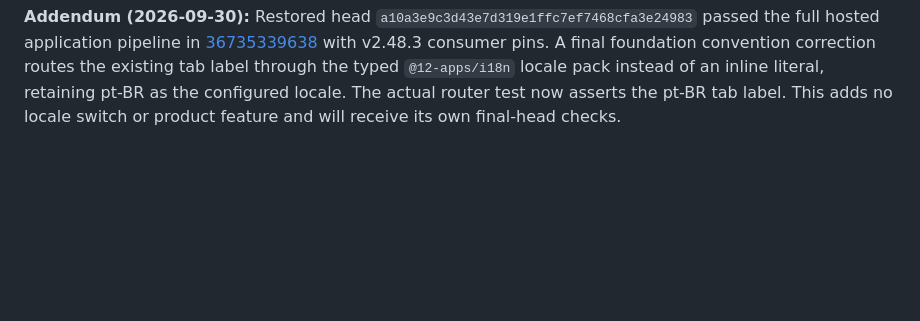
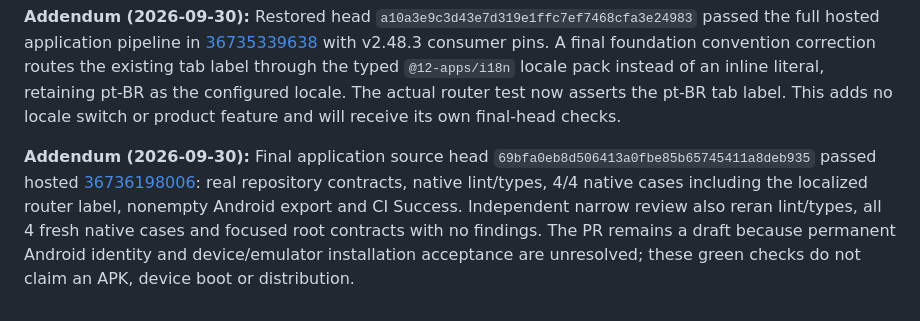
Before and after one commit to 12-apps/future-gym, a Markdown page: docs/ci/EXPERIMENTS.md, the part around the change. Rendered like a GitHub page; blank space fills up the shorter version.

Commit message:
docs(ci): record final native foundation verification (GYM-3)

```diff
--- a/docs/ci/EXPERIMENTS.md
+++ b/docs/ci/EXPERIMENTS.md
@@ -249,3 +249,5 @@ The first GitHub run is the push that adds this to 12-apps/future-gym#1.
 **Addendum (2026-09-30):** Hosted relevant-input negative [36734637553](https://github.com/12-apps/future-gym/actions/runs/36734637553), commit `b11c0e1c1efec5a5ee0c5917db3c01e7be557da6`, changed only the native repeated-mount assertion from one surface to two. The changed tree did not inherit the previous green: the unit task executed, reported 1 failed / 3 passed / 4 total, and exited nonzero; the unit verdict writer was skipped and CI Success failed. Static and Android build still passed. This is the expected failure, not an app defect being accepted. The next commit restores the correct assertion, publishes the reviewed artifact-guard/doc corrections and release alignment, and requires a new exact-head green run.
 
 **Addendum (2026-09-30):** Restored head `a10a3e9c3d43e7d319e1ffc7ef7468cfa3e24983` passed the full hosted application pipeline in [36735339638](https://github.com/12-apps/future-gym/actions/runs/36735339638) with v2.48.3 consumer pins. A final foundation convention correction routes the existing tab label through the typed `@12-apps/i18n` locale pack instead of an inline literal, retaining pt-BR as the configured locale. The actual router test now asserts the pt-BR tab label. This adds no locale switch or product feature and will receive its own final-head checks.
+
+**Addendum (2026-09-30):** Final application source head `69bfa0eb8d506413a0fbe85b65745411a8deb935` passed hosted [36736198006](https://github.com/12-apps/future-gym/actions/runs/36736198006): real repository contracts, native lint/types, 4/4 native cases including the localized router label, nonempty Android export and CI Success. Independent narrow review also reran lint/types, all 4 fresh native cases and focused root contracts with no findings. The PR remains a draft because permanent Android identity and device/emulator installation acceptance are unresolved; these green checks do not claim an APK, device boot or distribution.
```
